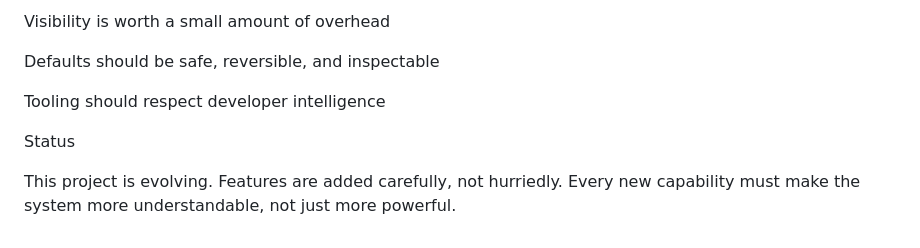
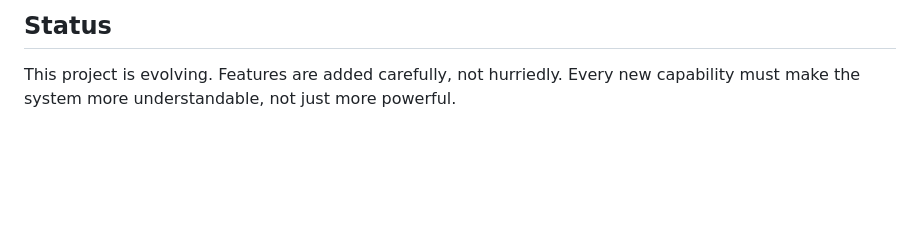
Before and after one commit to yashkasera/alohomora, a Markdown page: README.MD, the part around one of its changes. Rendered like a GitHub page; blank space fills up the shorter version.

```diff
--- a/README.MD
+++ b/README.MD
@@ -266,11 +233,5 @@ Debuggability matters more than micro-optimizations
 
-Visibility is worth a small amount of overhead
-
-Defaults should be safe, reversible, and inspectable
-
-Tooling should respect developer intelligence
-
-Status
+## Status
 
 This project is evolving. Features are added carefully, not hurriedly.
 Every new capability must make the system more understandable, not just more powerful.
```
Also changed, not shown: other parts of README.MD (+120 -153 lines).
